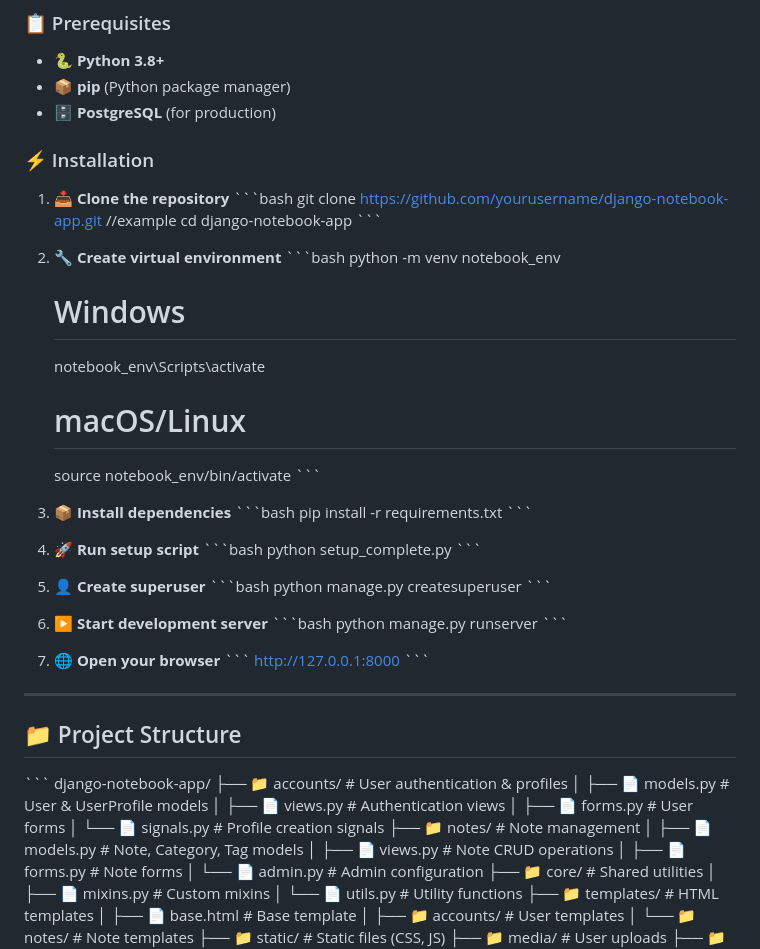
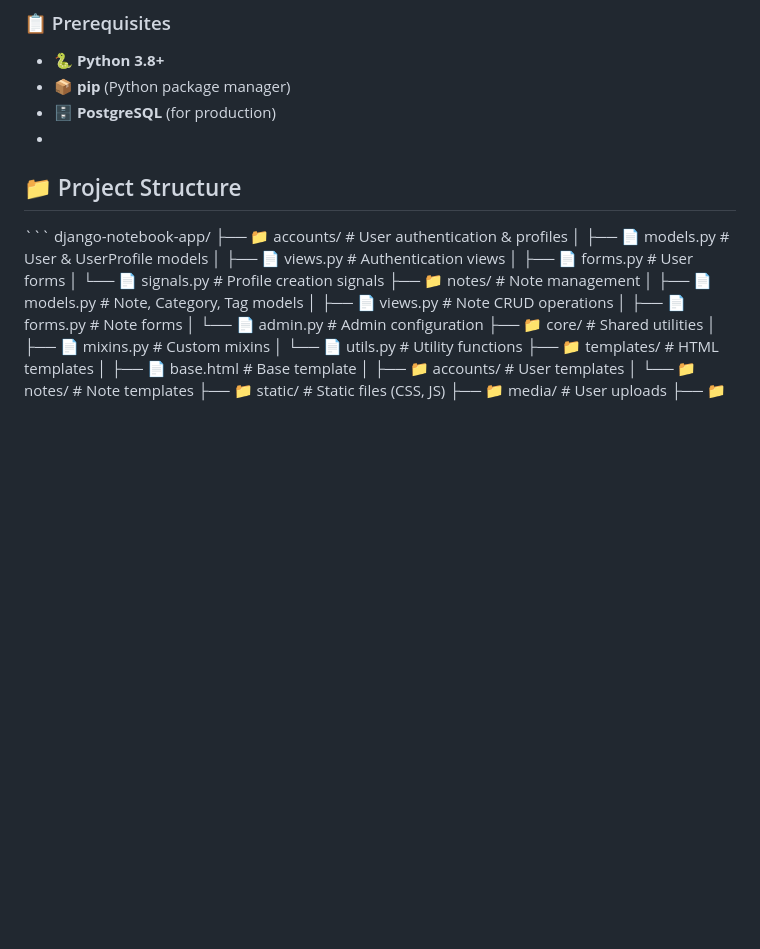
Before and after one commit to sajibuddin729/PersonalNoteBook, a Markdown page: README.md, the part around one of its changes. GitHub-like rendering; blank space fills up the shorter version.

```diff
--- a/README.md
+++ b/README.md
@@ -37,52 +37,7 @@
 - 🐍 **Python 3.8+**
 - 📦 **pip** (Python package manager)
 - 🗄️ **PostgreSQL** (for production)
-
-### ⚡ Installation
-
-1. **📥 Clone the repository**
-   \`\`\`bash
-   git clone https://github.com/yourusername/django-notebook-app.git      //example
-   cd django-notebook-app
-   \`\`\`
-
-2. **🔧 Create virtual environment**
-   \`\`\`bash
-   python -m venv notebook_env
-
-   # Windows
-   notebook_env\Scripts\activate
-
-   # macOS/Linux
-   source notebook_env/bin/activate
-   \`\`\`
-
-3. **📦 Install dependencies**
-   \`\`\`bash
-   pip install -r requirements.txt
-   \`\`\`
-
-4. **🚀 Run setup script**
-   \`\`\`bash
-   python setup_complete.py
-   \`\`\`
-
-5. **👤 Create superuser**
-   \`\`\`bash
-   python manage.py createsuperuser
-   \`\`\`
-
-6. **▶️ Start development server**
-   \`\`\`bash
-   python manage.py runserver
-   \`\`\`
-
-7. **🌐 Open your browser**
-   \`\`\`
-   http://127.0.0.1:8000
-   \`\`\`
-
----
+-
 
 ## 📁 Project Structure
 
```
Also changed, not shown: other parts of README.md (+0 -1 lines).
